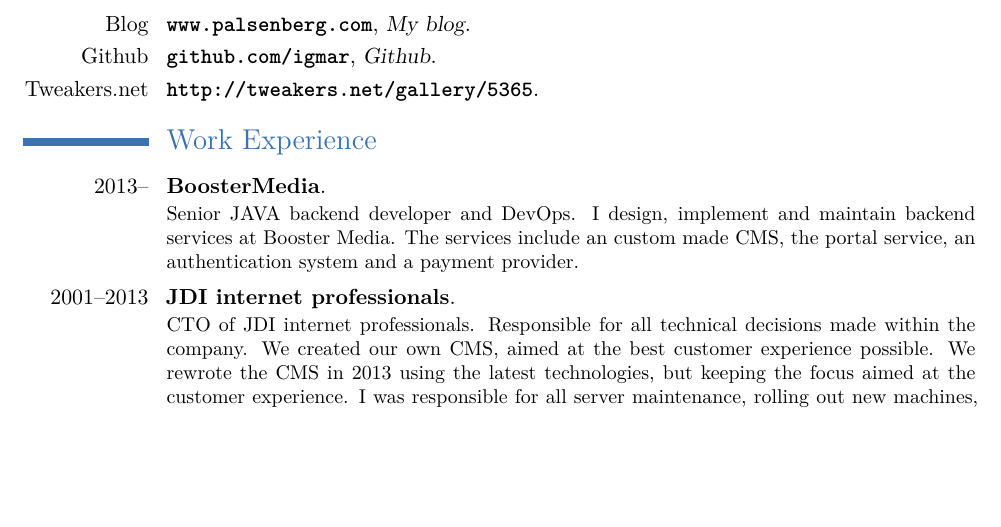
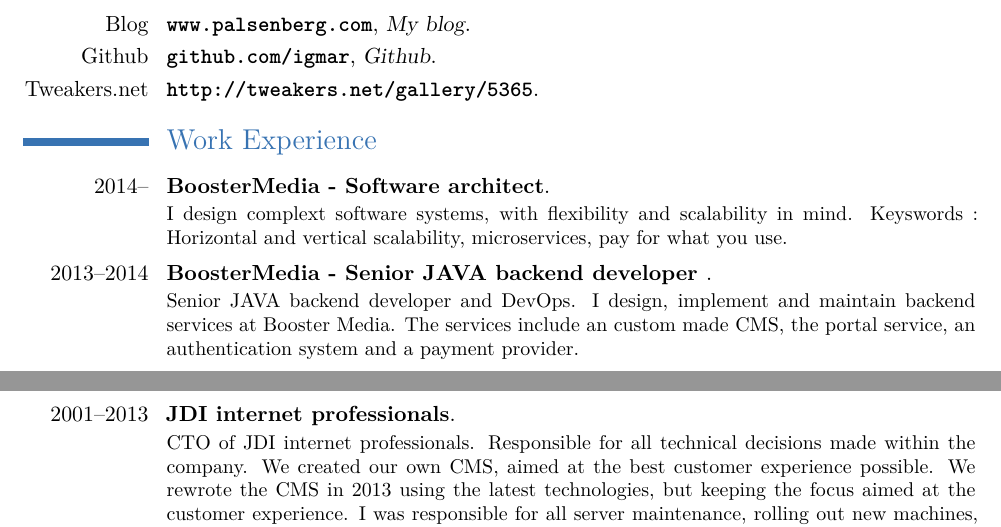
Before and after one commit to igmar/resume, a LaTeX CV (igmar-palsenberg.tex): part of page 1 of 2 before the commit and two parts of pages 1 and 2 of 2 after it, the two joined at a grey line, cut so that both start at the same text, the shorter picture padded with empty space. Compiled offline with XeLaTeX.

Commit message:
Added the software architect title

```diff
--- a/igmar-palsenberg.tex
+++ b/igmar-palsenberg.tex
@@ -68,8 +68,20 @@
 %% \subsection{Research Projects}
 
 \vspace*{0.2\baselineskip}
-\cventry{2013--}
-{BoosterMedia}
+\cventry{2014--}
+{BoosterMedia - Software architect}
+{}
+{}
+{}
+{
+I design complext software systems, with flexibility and scalability in mind.
+Keyswords : Horizontal and vertical scalability, microservices, pay for what
+you use.
+}
+
+\vspace*{0.2\baselineskip}
+\cventry{2013--2014}
+{BoosterMedia - Senior JAVA backend developer }
 {}
 {}
 {}
```
